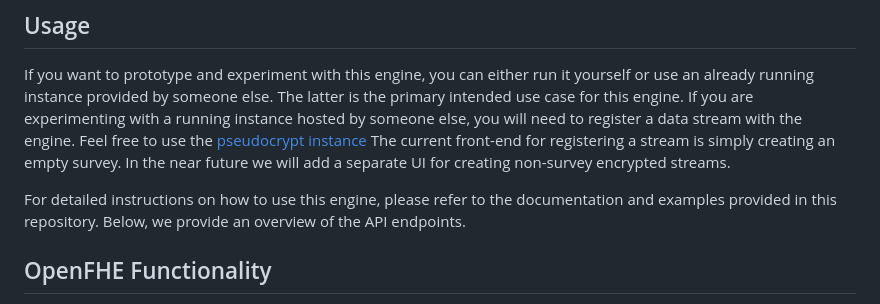
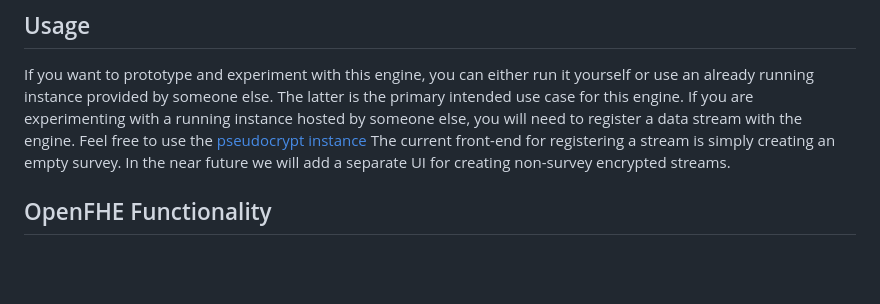
Before and after one commit to matiasinsaurralde/encproc, a Markdown page: README.md, the part around the change. Drawn GitHub-style; blank space fills up the shorter version.

```diff
--- a/README.md
+++ b/README.md
@@ -34,8 +34,6 @@ Currently all default metrics are enabled. With time we will add `encproc` speci
 
 If you want to prototype and experiment with this engine, you can either run it yourself or use an already running instance provided by someone else. The latter is the primary intended use case for this engine. If you are experimenting with a running instance hosted by someone else, you will need to register a data stream with the engine. Feel free to use the [pseudocrypt instance](https://pseudocrypt.site/) The current front-end for registering a stream is simply creating an empty survey. In the near future we will add a separate UI for creating non-survey encrypted streams.
 
-For detailed instructions on how to use this engine, please refer to the documentation and examples provided in this repository. Below, we provide an overview of the API endpoints.
-
 ## OpenFHE Functionality
 
 In addition to Lattigo, **encproc** is being extended to support [OpenFHE](https://github.com/openfheorg/openfhe-development), a widely used open-source library for homomorphic encryption. OpenFHE provides a rich set of features and supports multiple HE schemes, including BFV, CKKS, and BGV, enabling more flexible and efficient encrypted computations.
```
